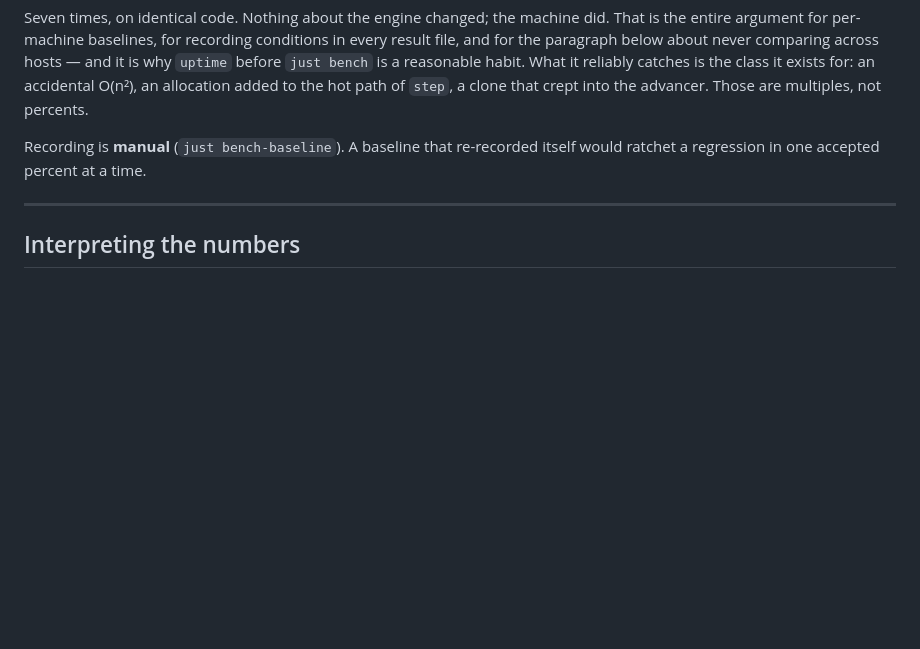
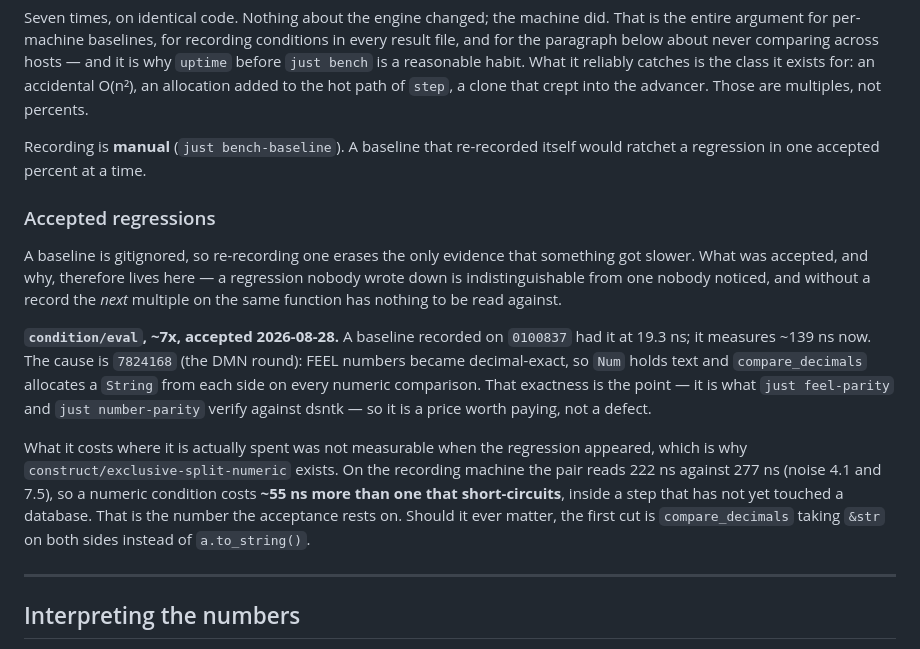
Before and after one commit to tpjg/rbpmn, a Markdown page: benchmarks/README.md, the part around the change. Drawn GitHub-style; blank space fills up the shorter version.

Commit message:
Accept condition/eval's 7x, and write down what it bought
`condition/eval` has measured ~7x its recorded baseline since 7824168, and the
baseline is re-recorded, so the gate is green again on 19 benchmarks.

A gitignored baseline means re-recording erases the only evidence that
something got slower, so the acceptance goes in the README instead. FEEL
numbers became decimal-exact in that commit: `Num` holds text and
`compare_decimals` allocates a String from each side on every comparison. That
exactness is what `just feel-parity` and `just number-parity` verify against
dsntk — the cost is bought, not leaked.

What it costs where it is spent is the part that was missing until
`exclusive-split-numeric`: 222 ns against 277 ns on the recording machine, so
~55 ns per numeric condition inside a step that has not yet reached Postgres.
That is what the acceptance rests on, and the first cut if it ever stops being
true is written down beside it.

Accepted regressions get a section of their own rather than a sentence,
because the point is the next one: a multiple on the same function with no
record of the last has nothing to be read against.

Claude-Session: https://claude.ai/code/session_014GTaun2w3uWd5qY1bNR2EE

```diff
--- a/benchmarks/README.md
+++ b/benchmarks/README.md
@@ -430,6 +430,30 @@ not percents.
 Recording is **manual** (`just bench-baseline`). A baseline that re-recorded
 itself would ratchet a regression in one accepted percent at a time.
 
+### Accepted regressions
+
+A baseline is gitignored, so re-recording one erases the only evidence that
+something got slower. What was accepted, and why, therefore lives here — a
+regression nobody wrote down is indistinguishable from one nobody noticed, and
+without a record the *next* multiple on the same function has nothing to be
+read against.
+
+**`condition/eval`, ~7x, accepted 2026-08-28.** A baseline recorded on
+`0100837` had it at 19.3 ns; it measures ~139 ns now. The cause is `7824168`
+(the DMN round): FEEL numbers became decimal-exact, so `Num` holds text and
+`compare_decimals` allocates a `String` from each side on every numeric
+comparison. That exactness is the point — it is what `just feel-parity` and
+`just number-parity` verify against dsntk — so it is a price worth paying, not
+a defect.
+
+What it costs where it is actually spent was not measurable when the
+regression appeared, which is why `construct/exclusive-split-numeric` exists.
+On the recording machine the pair reads 222 ns against 277 ns (noise 4.1 and
+7.5), so a numeric condition costs **~55 ns more than one that
+short-circuits**, inside a step that has not yet touched a database. That is
+the number the acceptance rests on. Should it ever matter, the first cut is
+`compare_decimals` taking `&str` on both sides instead of `a.to_string()`.
+
 ---
 
 ## Interpreting the numbers
```
